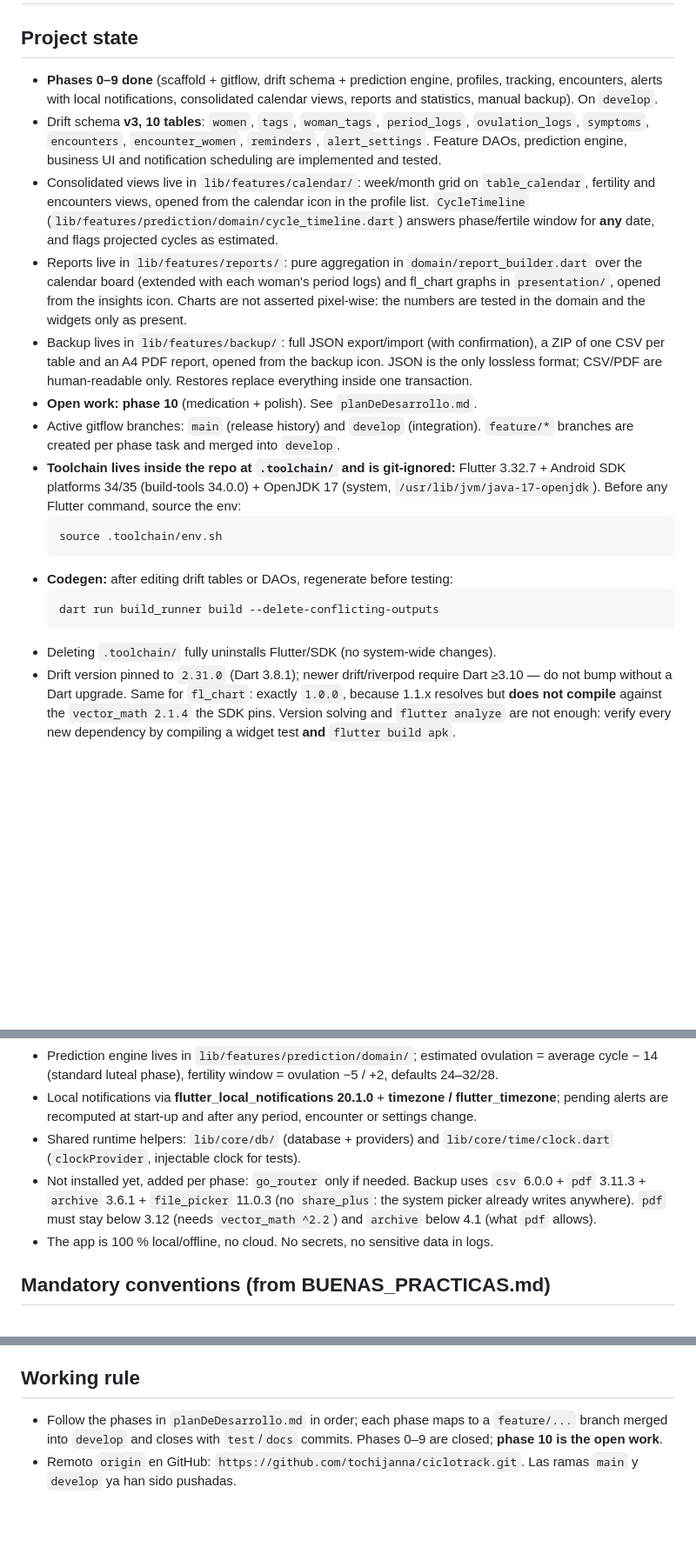
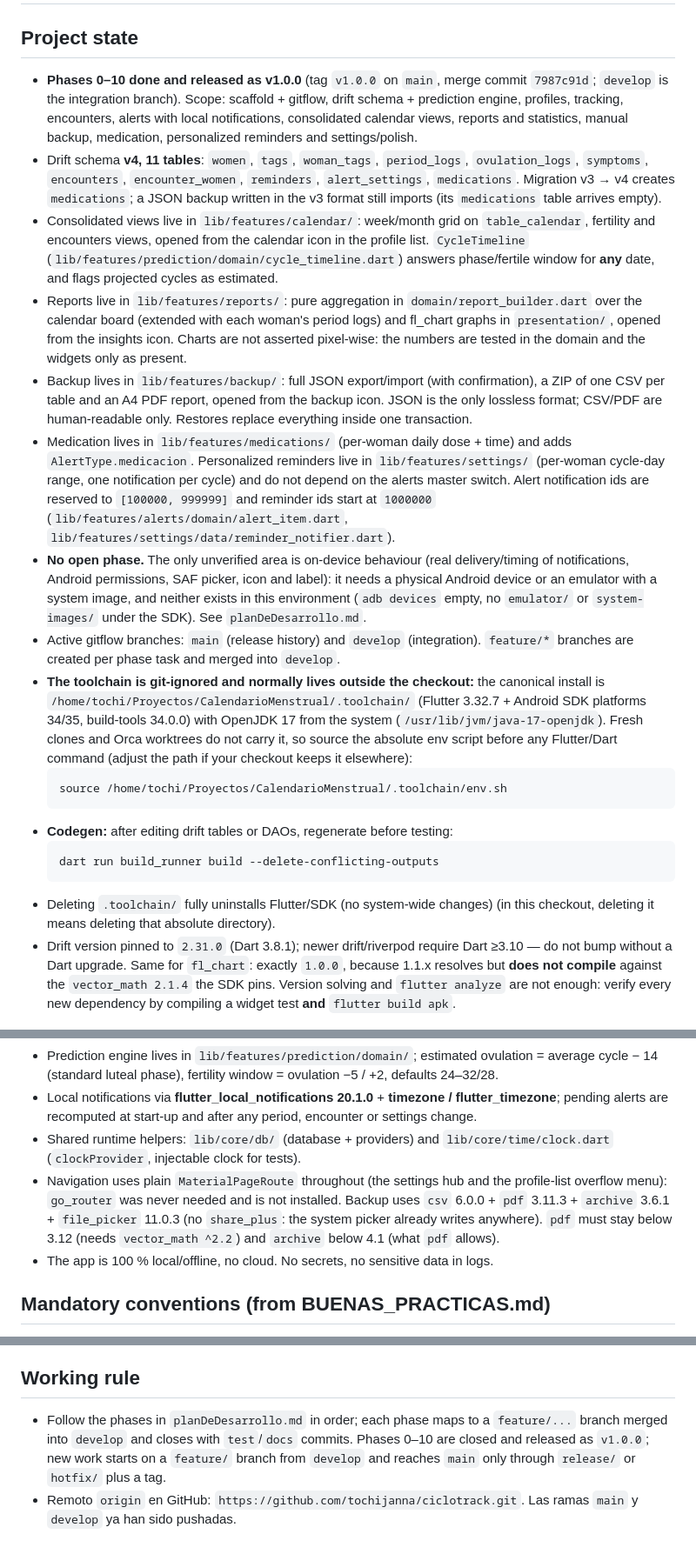
Before and after one commit to tochijanna/ciclotrack, a Markdown page: AGENTS.md, 3 parts joined by grey strips. Shown at 87% size. Drawn GitHub-style; blank space fills up the shorter version.

Commit message:
docs: update AGENTS.md to the v1.0.0 state

````diff
--- a/AGENTS.md
+++ b/AGENTS.md
@@ -1,22 +1,23 @@
 # AGENTS.md
 
 ## Project state
-- **Phases 0–9 done** (scaffold + gitflow, drift schema + prediction engine, profiles, tracking, encounters, alerts with local notifications, consolidated calendar views, reports and statistics, manual backup). On `develop`.
-- Drift schema **v3, 10 tables**: `women`, `tags`, `woman_tags`, `period_logs`, `ovulation_logs`, `symptoms`, `encounters`, `encounter_women`, `reminders`, `alert_settings`. Feature DAOs, prediction engine, business UI and notification scheduling are implemented and tested.
+- **Phases 0–10 done and released as v1.0.0** (tag `v1.0.0` on `main`, merge commit `7987c91d`; `develop` is the integration branch). Scope: scaffold + gitflow, drift schema + prediction engine, profiles, tracking, encounters, alerts with local notifications, consolidated calendar views, reports and statistics, manual backup, medication, personalized reminders and settings/polish.
+- Drift schema **v4, 11 tables**: `women`, `tags`, `woman_tags`, `period_logs`, `ovulation_logs`, `symptoms`, `encounters`, `encounter_women`, `reminders`, `alert_settings`, `medications`. Migration v3 → v4 creates `medications`; a JSON backup written in the v3 format still imports (its `medications` table arrives empty).
 - Consolidated views live in `lib/features/calendar/`: week/month grid on `table_calendar`, fertility and encounters views, opened from the calendar icon in the profile list. `CycleTimeline` (`lib/features/prediction/domain/cycle_timeline.dart`) answers phase/fertile window for **any** date, and flags projected cycles as estimated.
 - Reports live in `lib/features/reports/`: pure aggregation in `domain/report_builder.dart` over the calendar board (extended with each woman's period logs) and fl_chart graphs in `presentation/`, opened from the insights icon. Charts are not asserted pixel-wise: the numbers are tested in the domain and the widgets only as present.
 - Backup lives in `lib/features/backup/`: full JSON export/import (with confirmation), a ZIP of one CSV per table and an A4 PDF report, opened from the backup icon. JSON is the only lossless format; CSV/PDF are human-readable only. Restores replace everything inside one transaction.
-- **Open work: phase 10** (medication + polish). See `planDeDesarrollo.md`.
+- Medication lives in `lib/features/medications/` (per-woman daily dose + time) and adds `AlertType.medicacion`. Personalized reminders live in `lib/features/settings/` (per-woman cycle-day range, one notification per cycle) and do not depend on the alerts master switch. Alert notification ids are reserved to `[100000, 999999]` and reminder ids start at `1000000` (`lib/features/alerts/domain/alert_item.dart`, `lib/features/settings/data/reminder_notifier.dart`).
+- **No open phase.** The only unverified area is on-device behaviour (real delivery/timing of notifications, Android permissions, SAF picker, icon and label): it needs a physical Android device or an emulator with a system image, and neither exists in this environment (`adb devices` empty, no `emulator/` or `system-images/` under the SDK). See `planDeDesarrollo.md`.
 - Active gitflow branches: `main` (release history) and `develop` (integration). `feature/*` branches are created per phase task and merged into `develop`.
-- **Toolchain lives inside the repo at `.toolchain/` and is git-ignored:** Flutter 3.32.7 + Android SDK platforms 34/35 (build-tools 34.0.0) + OpenJDK 17 (system, `/usr/lib/jvm/java-17-openjdk`). Before any Flutter command, source the env:
+- **The toolchain is git-ignored and normally lives outside the checkout:** the canonical install is `/home/tochi/Proyectos/CalendarioMenstrual/.toolchain/` (Flutter 3.32.7 + Android SDK platforms 34/35, build-tools 34.0.0) with OpenJDK 17 from the system (`/usr/lib/jvm/java-17-openjdk`). Fresh clones and Orca worktrees do not carry it, so source the absolute env script before any Flutter/Dart command (adjust the path if your checkout keeps it elsewhere):
   ```bash
-  source .toolchain/env.sh
+  source /home/tochi/Proyectos/CalendarioMenstrual/.toolchain/env.sh
   ```
 - **Codegen:** after editing drift tables or DAOs, regenerate before testing:
   ```bash
   dart run build_runner build --delete-conflicting-outputs
   ```
-- Deleting `.toolchain/` fully uninstalls Flutter/SDK (no system-wide changes).
+- Deleting `.toolchain/` fully uninstalls Flutter/SDK (no system-wide changes) (in this checkout, deleting it means deleting that absolute directory).
 - Drift version pinned to `2.31.0` (Dart 3.8.1); newer drift/riverpod require Dart ≥3.10 — do not bump without a Dart upgrade. Same for `fl_chart`: exactly `1.0.0`, because 1.1.x resolves but **does not compile** against the `vector_math 2.1.4` the SDK pins. Version solving and `flutter analyze` are not enough: verify every new dependency by compiling a widget test **and** `flutter build apk`.
 
 ## Reference docs (in priority order, all in Spanish)
@@ -31,7 +32,7 @@
 - Prediction engine lives in `lib/features/prediction/domain/`; estimated ovulation = average cycle − 14 (standard luteal phase), fertility window = ovulation −5 / +2, defaults 24–32/28.
 - Local notifications via **flutter_local_notifications 20.1.0** + **timezone / flutter_timezone**; pending alerts are recomputed at start-up and after any period, encounter or settings change.
 - Shared runtime helpers: `lib/core/db/` (database + providers) and `lib/core/time/clock.dart` (`clockProvider`, injectable clock for tests).
-- Not installed yet, added per phase: `go_router` only if needed. Backup uses `csv` 6.0.0 + `pdf` 3.11.3 + `archive` 3.6.1 + `file_picker` 11.0.3 (no `share_plus`: the system picker already writes anywhere). `pdf` must stay below 3.12 (needs `vector_math ^2.2`) and `archive` below 4.1 (what `pdf` allows).
+- Navigation uses plain `MaterialPageRoute` throughout (the settings hub and the profile-list overflow menu): `go_router` was never needed and is not installed. Backup uses `csv` 6.0.0 + `pdf` 3.11.3 + `archive` 3.6.1 + `file_picker` 11.0.3 (no `share_plus`: the system picker already writes anywhere). `pdf` must stay below 3.12 (needs `vector_math ^2.2`) and `archive` below 4.1 (what `pdf` allows).
 - The app is 100 % local/offline, no cloud. No secrets, no sensitive data in logs.
 
 ## Mandatory conventions (from BUENAS_PRACTICAS.md)
@@ -43,5 +44,5 @@
 - All UI copy and project docs are in Spanish.
 
 ## Working rule
-- Follow the phases in `planDeDesarrollo.md` in order; each phase maps to a `feature/...` branch merged into `develop` and closes with `test`/`docs` commits. Phases 0–9 are closed; **phase 10 is the open work**.
+- Follow the phases in `planDeDesarrollo.md` in order; each phase maps to a `feature/...` branch merged into `develop` and closes with `test`/`docs` commits. Phases 0–10 are closed and released as `v1.0.0`; new work starts on a `feature/` branch from `develop` and reaches `main` only through `release/` or `hotfix/` plus a tag.
 - Remoto `origin` en GitHub: `https://github.com/tochijanna/ciclotrack.git`. Las ramas `main` y `develop` ya han sido pushadas.
````
